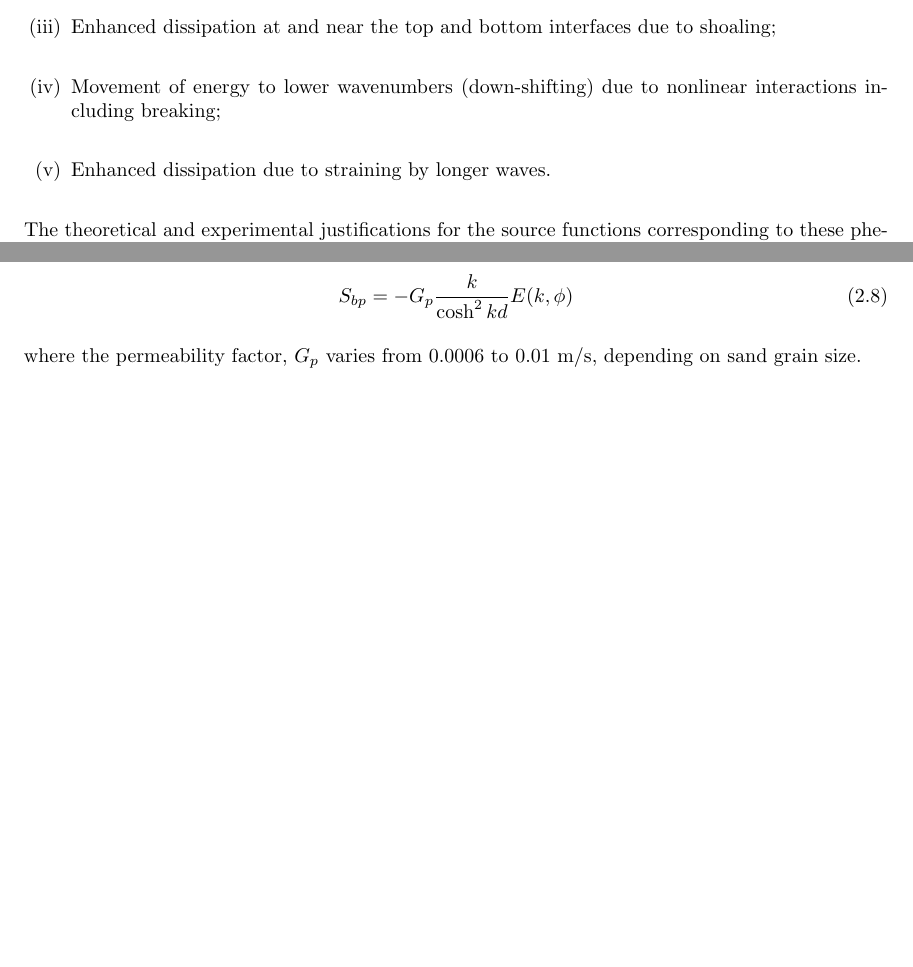
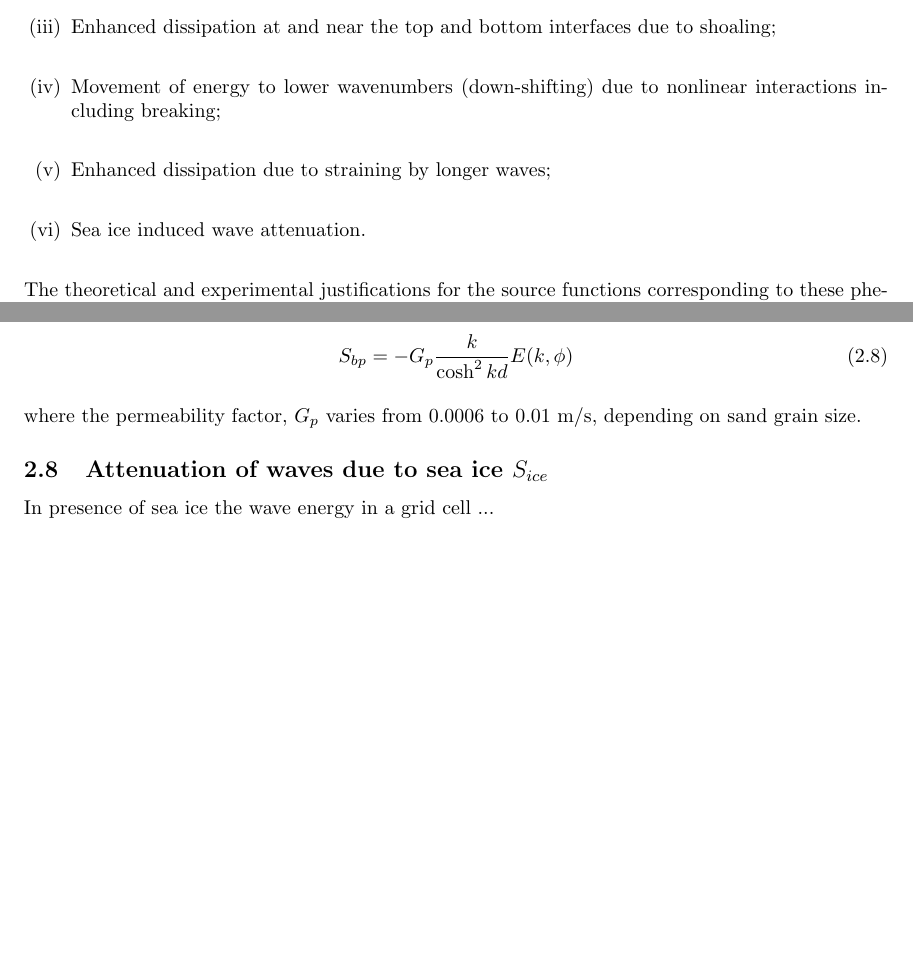
Before and after one commit to umwm/umwm, a LaTeX document (docs/umwm_manual_v2.tex): two parts of pages 5 and 7 of 31, joined at a grey line, cut so that both start at the same text, the shorter picture padded with empty space. Compiled offline with pdfLaTeX.

Commit message:
add subsection describing the sea ice attenation of waves - work in progress

```diff
--- a/docs/umwm_manual_v2.tex
+++ b/docs/umwm_manual_v2.tex
@@ -103,7 +103,9 @@ The phenomena relevant to the prediction of storm waves in water of arbitrary de
 
 \item Movement of energy to lower wavenumbers (down-shifting) due to nonlinear interactions including breaking; \\
 
-\item Enhanced dissipation due to straining by longer waves. \\
+\item Enhanced dissipation due to straining by longer waves; \\
+
+\item Sea ice induced wave attenuation. \\
 \end{enumerate}
 
 The theoretical and experimental justifications for the source functions
@@ -231,6 +233,9 @@ S_{bp}= -G_{p}\dfrac{k}{\cosh^{2}kd} E(k,\phi)
 \end{equation}
 \\
 where the permeability factor, $G_{p}$ varies from $0.0006$ to $0.01$ m/s, depending on sand grain size.
+
+\subsection{Attenuation of waves due to sea ice $S_{ice}$}
+In presence of sea ice the wave energy in a grid cell ...
 
 
 \newpage
```
Also changed, not shown: docs/umwm_manual_v2.tex (2 more changed lines).
